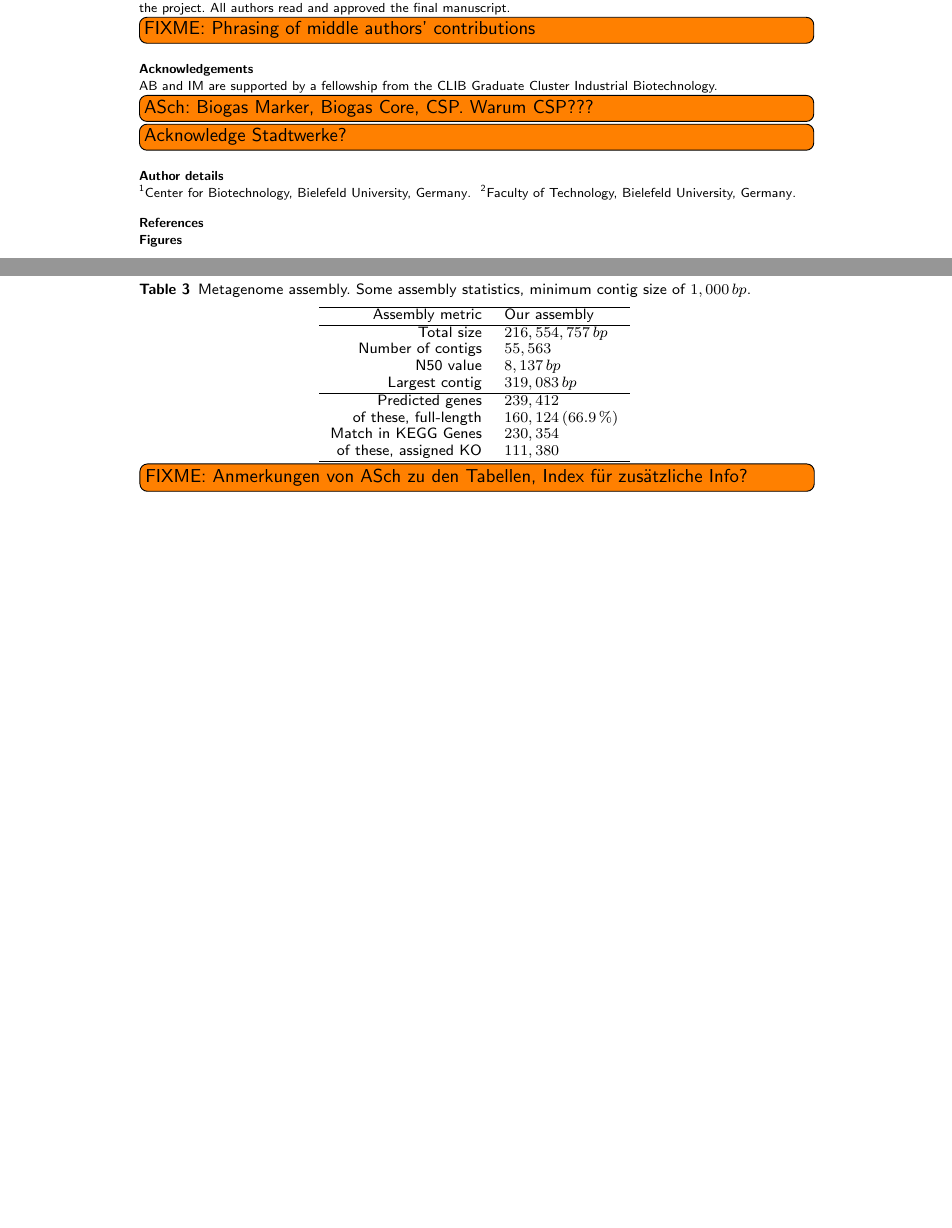
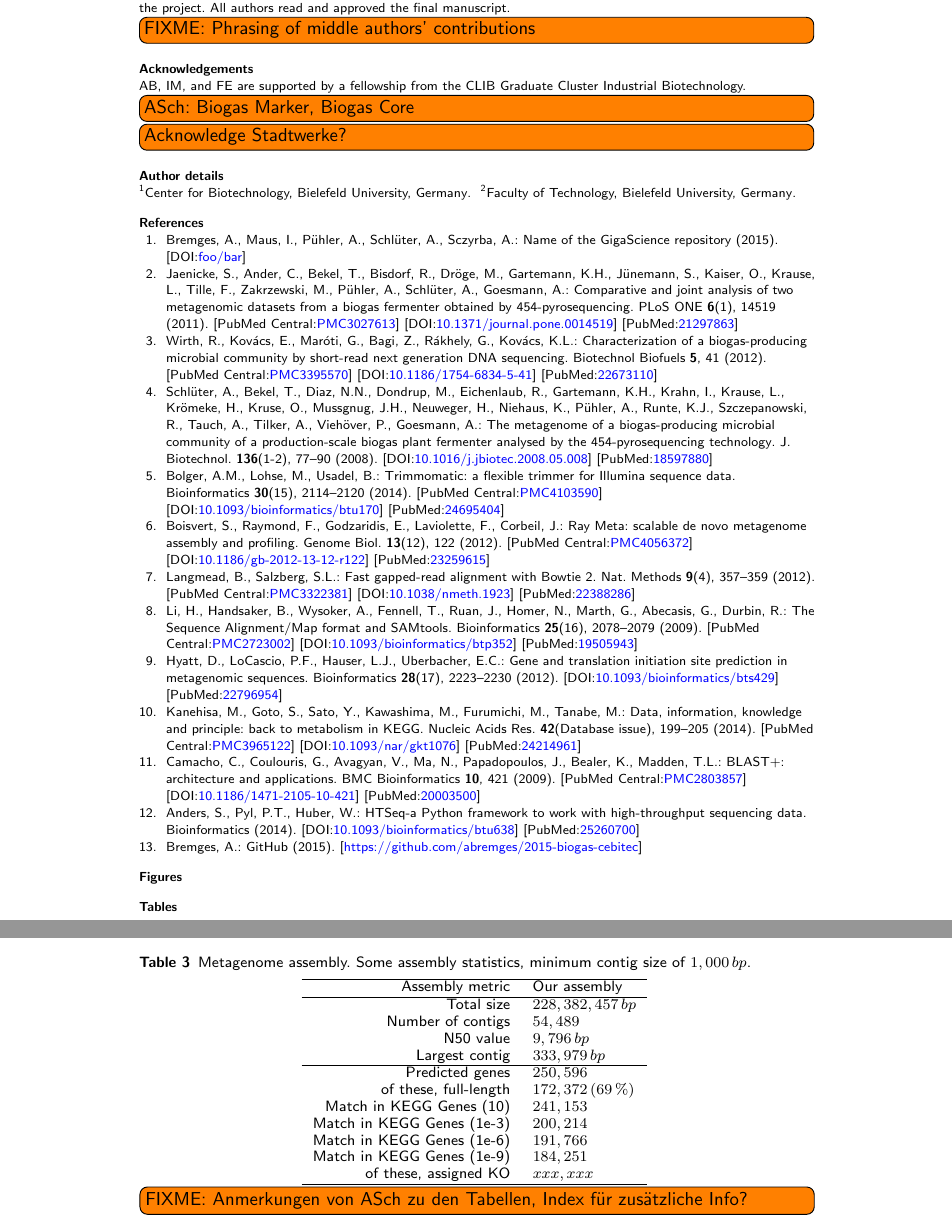
Before and after one commit to metagenomics/2015-biogas-cebitec, a LaTeX document (bremges_gigascience_2015.tex): two parts of pages 4 and 6 of 6, joined at a grey line, cut so that both start at the same text, the shorter picture padded with empty space. Compiled offline with pdfLaTeX.

Commit message:
Minor tweaks before merge

```diff
--- a/bremges_gigascience_2015.tex
+++ b/bremges_gigascience_2015.tex
@@ -383,8 +383,8 @@ All authors read and approved the final manuscript.
 \todo[inline]{FIXME: Phrasing of middle authors' contributions}
 
 \section*{Acknowledgements}
-AB and IM are supported by a fellowship from the CLIB Graduate Cluster Industrial Biotechnology.
-\todo[inline]{ASch: Biogas Marker, Biogas Core, CSP. Warum CSP???}
+AB, IM, and FE are supported by a fellowship from the CLIB Graduate Cluster Industrial Biotechnology.
+\todo[inline]{ASch: Biogas Marker, Biogas Core}
 \todo[inline]{Acknowledge Stadtwerke?}
 
 %%%%%%%%%%%%%%%%%%%%%%%%%%%%%%%%%%%%%%%%%%%%%%%%%%%%%%%%%%%%%
@@ -404,7 +404,7 @@ AB and IM are supported by a fellowship from the CLIB Graduate Cluster Industria
 
 % if your bibliography is in bibtex format, use those commands:
 \bibliographystyle{bmc-mathphys} % Style BST file
-\bibliography{bremges_gigascience_2014}      % Bibliography file (usually '*.bib' )
+\bibliography{bremges_gigascience_2015}      % Bibliography file (usually '*.bib' )
 % or include bibliography directly:
 % \begin{thebibliography}
 % \bibitem{b1}
@@ -504,15 +507,18 @@ MiSeq, Run 2.2 & $531 \pm 118$ & $4,114,304$ & $4,103,448$ & $614,787,564$ & $58
 \hline
 Assembly metric & Our assembly\\
 \hline
-Total size & $216,554,757\,bp$\\
-Number of contigs & $55,563$\\
-N50 value & $8,137\,bp$\\
-Largest contig & $319,083\,bp$\\
+Total size & $228,382,457\,bp$\\
+Number of contigs & $54,489$\\
+N50 value & $9,796\,bp$\\
+Largest contig & $333,979\,bp$\\
 \hline
-Predicted genes & $239,412$\\
-of these, full-length & $160,124\,(66.9\,\%)$\\
-Match in KEGG Genes & $230,354$\\
-of these, assigned KO & $111,380$\\
+Predicted genes & $250,596$\\
+of these, full-length & $172,372\,(69\,\%)$\\
+Match in KEGG Genes (10) & $241,153$\\
+Match in KEGG Genes (1e-3) & $200,214$\\
+Match in KEGG Genes (1e-6) & $191,766$\\
+Match in KEGG Genes (1e-9) & $184,251$\\
+of these, assigned KO & $xxx,xxx$\\
 \hline
 \end{tabular}
 \label{tAssembly}
```
Also changed, not shown: bremges_gigascience_2015.bib (+3 -3 lines), bremges_gigascience_2015.pdf, bremges_gigascience_2015.tex (21 more changed lines), 1 other file.
